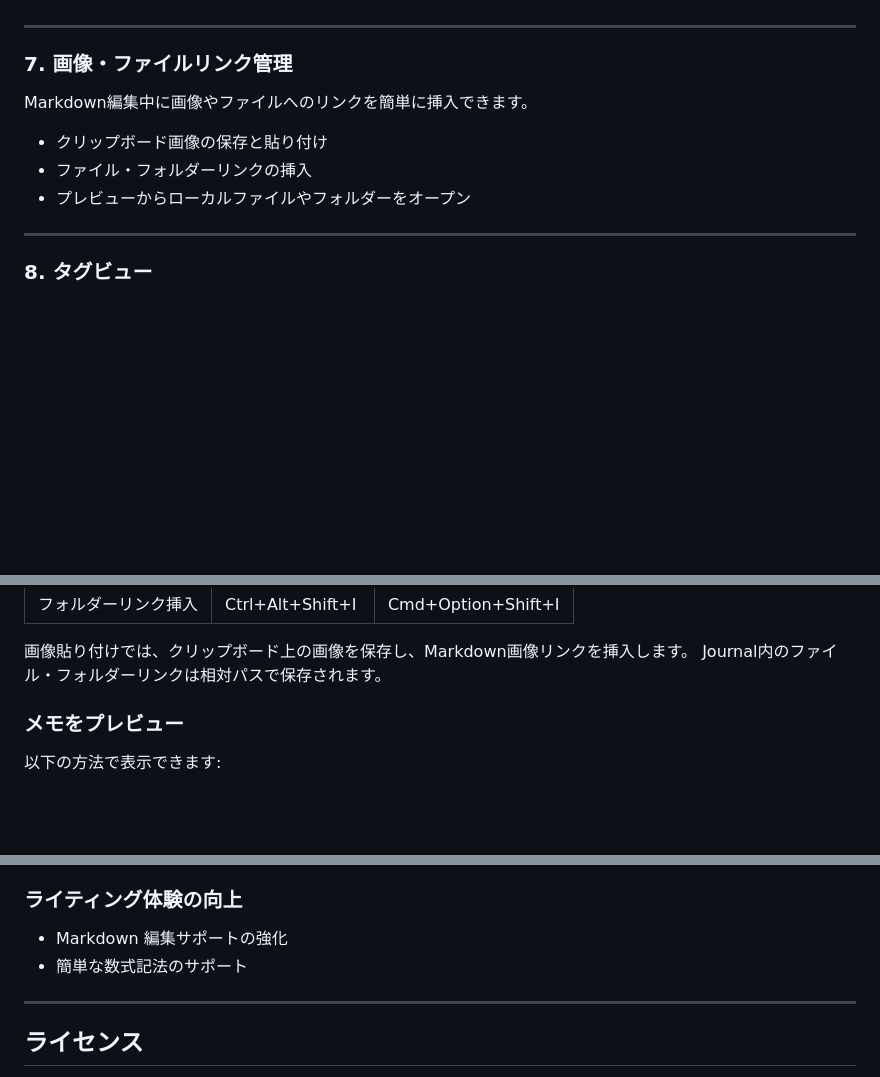
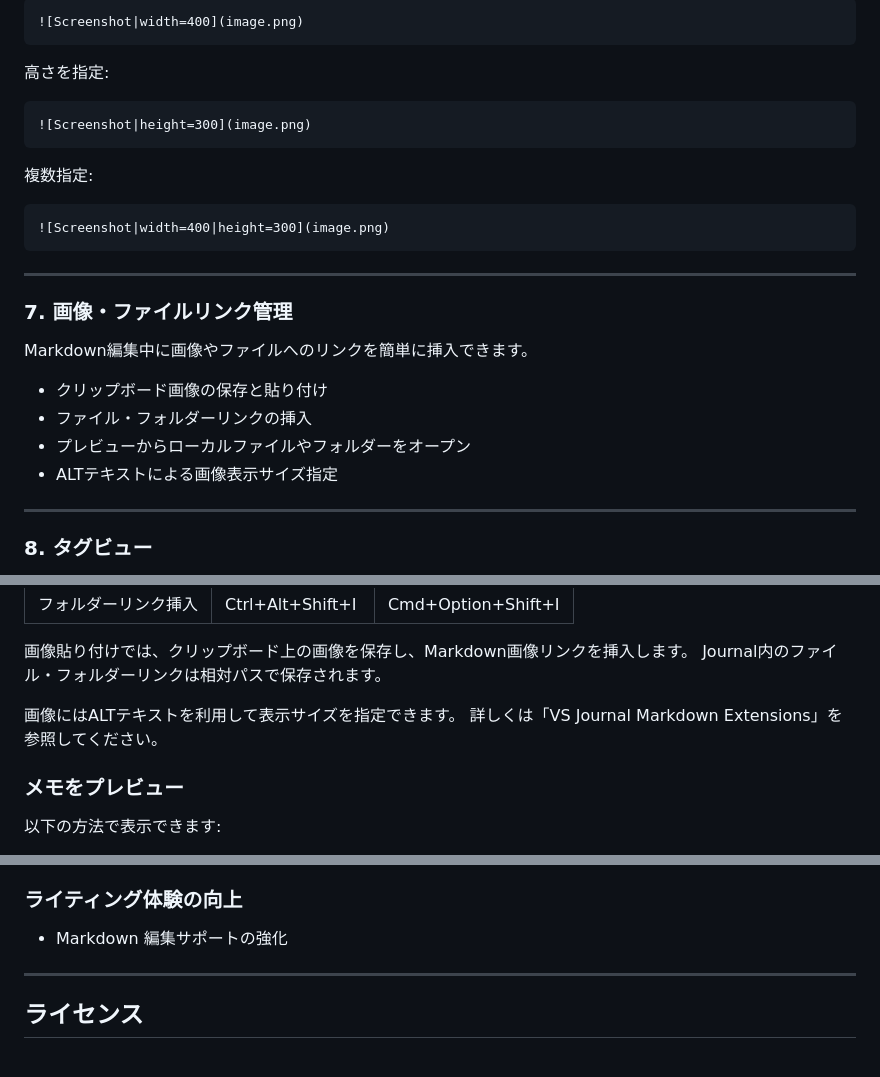
Before and after one commit to watagashi-dev/vs-journal, a Markdown page: README.ja.md, 3 parts joined by grey strips. Rendered like a GitHub page; blank space fills up the shorter version.

````diff
--- a/README.ja.md
+++ b/README.ja.md
@@ -143,3 +199,19 @@ Markdown プレビューを拡張し、読みやすさと操作性を向上さ
+```markdown
+![Screenshot|width=400](image.png)
+```
+
+高さを指定:
+
+```markdown
+![Screenshot|height=300](image.png)
+```
+
+複数指定:
+
+```markdown
+![Screenshot|width=400|height=300](image.png)
+```
+
 ---
 
 ### 7. 画像・ファイルリンク管理
@@ -149,6 +221,7 @@ Markdown編集中に画像やファイルへのリンクを簡単に挿入でき
 - クリップボード画像の保存と貼り付け
 - ファイル・フォルダーリンクの挿入
 - プレビューからローカルファイルやフォルダーをオープン
+- ALTテキストによる画像表示サイズ指定
 
 ---
 
@@ -250,6 +323,9 @@ Markdown編集中は、エディターのコンテクストメニューから以
 
 画像貼り付けでは、クリップボード上の画像を保存し、Markdown画像リンクを挿入します。
 Journal内のファイル・フォルダーリンクは相対パスで保存されます。
+
+画像にはALTテキストを利用して表示サイズを指定できます。
+詳しくは「VS Journal Markdown Extensions」を参照してください。
 
 ### メモをプレビュー
 
@@ -394,7 +470,6 @@ VS Journal は、シンプルさを維持しながら、より柔軟で強力な
 
 ### ライティング体験の向上
 - Markdown 編集サポートの強化
-- 簡単な数式記法のサポート
 
 ---
 
````
Also changed, not shown: other parts of README.ja.md (+56 -0 lines), CHANGELOG.md (+52 -0 lines), README.md (+76 -1 lines), images/screenshot-diff-sample.png (added).
